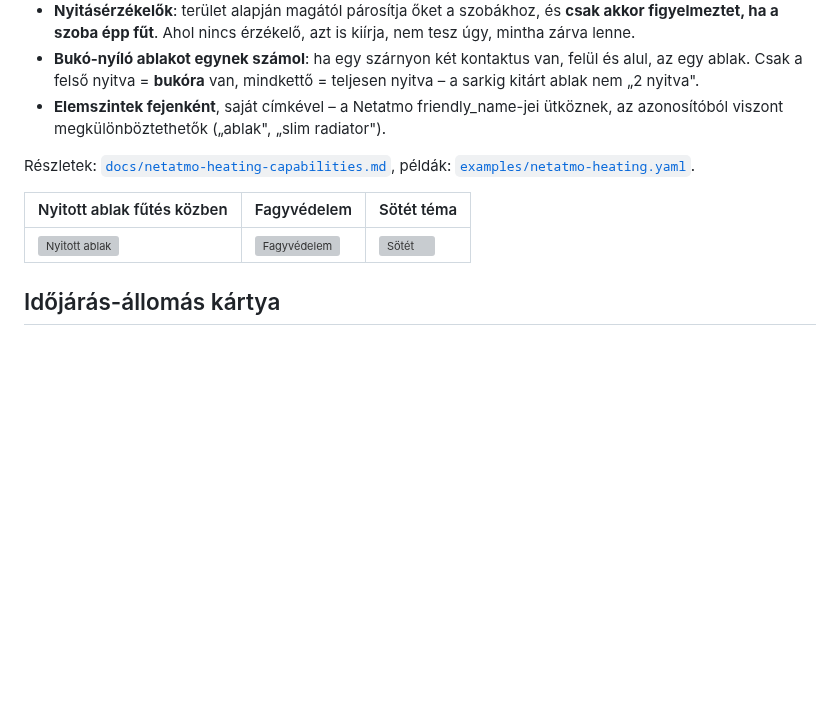
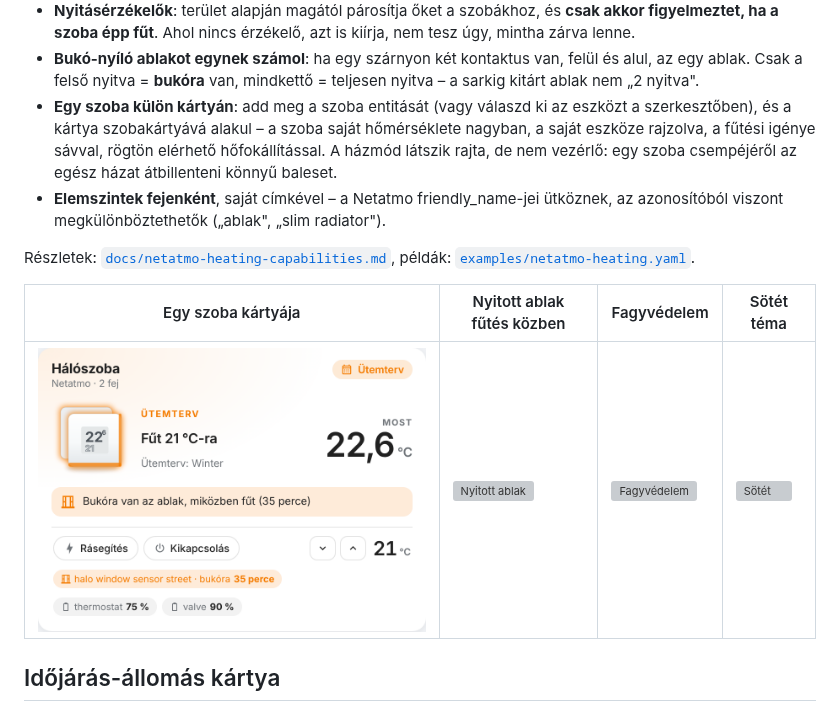
Before and after one commit to gabor-io/ha-appliance-custom-card, a Markdown page: README.md, the part around the change. Rendered like a GitHub page; pictures changed too: docs/images/netatmo-heat-room.png (added); blank space fills up the shorter version; grey boxes are pictures that could not be loaded.

```diff
--- a/README.md
+++ b/README.md
@@ -236,6 +236,11 @@ példák: [`examples/daikin.yaml`](examples/daikin.yaml).
 - **Bukó-nyíló ablakot egynek számol**: ha egy szárnyon két kontaktus van,
   felül és alul, az egy ablak. Csak a felső nyitva = **bukóra** van, mindkettő
   = teljesen nyitva – a sarkig kitárt ablak nem „2 nyitva".
+- **Egy szoba külön kártyán**: add meg a szoba entitását (vagy válaszd ki az
+  eszközt a szerkesztőben), és a kártya szobakártyává alakul – a szoba saját
+  hőmérséklete nagyban, a saját eszköze rajzolva, a fűtési igénye sávval,
+  rögtön elérhető hőfokállítással. A házmód látszik rajta, de nem vezérlő:
+  egy szoba csempéjéről az egész házat átbillenteni könnyű baleset.
 - **Elemszintek fejenként**, saját címkével – a Netatmo friendly_name-jei
   ütköznek, az azonosítóból viszont megkülönböztethetők („ablak",
   „slim radiator").
@@ -243,9 +248,9 @@ példák: [`examples/daikin.yaml`](examples/daikin.yaml).
 Részletek: [`docs/netatmo-heating-capabilities.md`](docs/netatmo-heating-capabilities.md),
 példák: [`examples/netatmo-heating.yaml`](examples/netatmo-heating.yaml).
 
-| Nyitott ablak fűtés közben | Fagyvédelem | Sötét téma |
-| --- | --- | --- |
-| ![Nyitott ablak](docs/images/netatmo-heat-window.png) | ![Fagyvédelem](docs/images/netatmo-heat-frost.png) | ![Sötét](docs/images/netatmo-heat-dark.png) |
+| Egy szoba kártyája | Nyitott ablak fűtés közben | Fagyvédelem | Sötét téma |
+| --- | --- | --- | --- |
+| ![Egy szoba](docs/images/netatmo-heat-room.png) | ![Nyitott ablak](docs/images/netatmo-heat-window.png) | ![Fagyvédelem](docs/images/netatmo-heat-frost.png) | ![Sötét](docs/images/netatmo-heat-dark.png) |
 
 ## Időjárás-állomás kártya
 
```
Also changed, not shown: docs/netatmo-heating-capabilities.md (+56 -0 lines), 17 other files.
